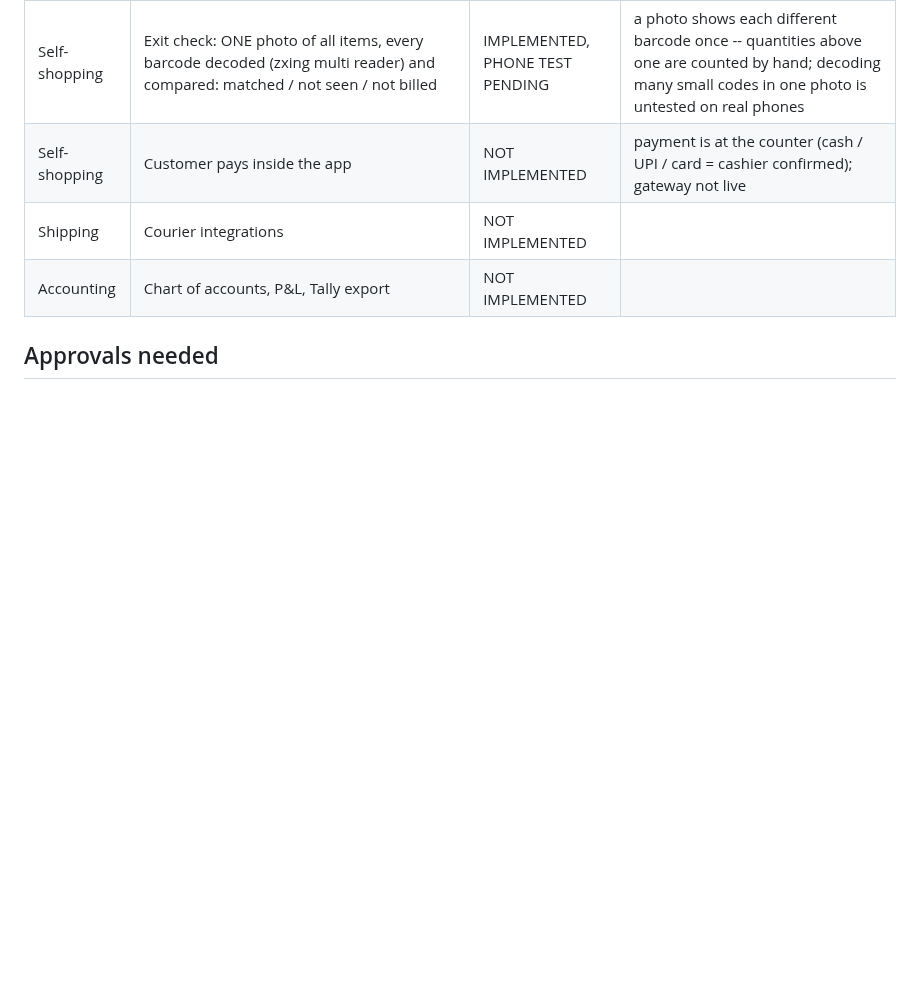
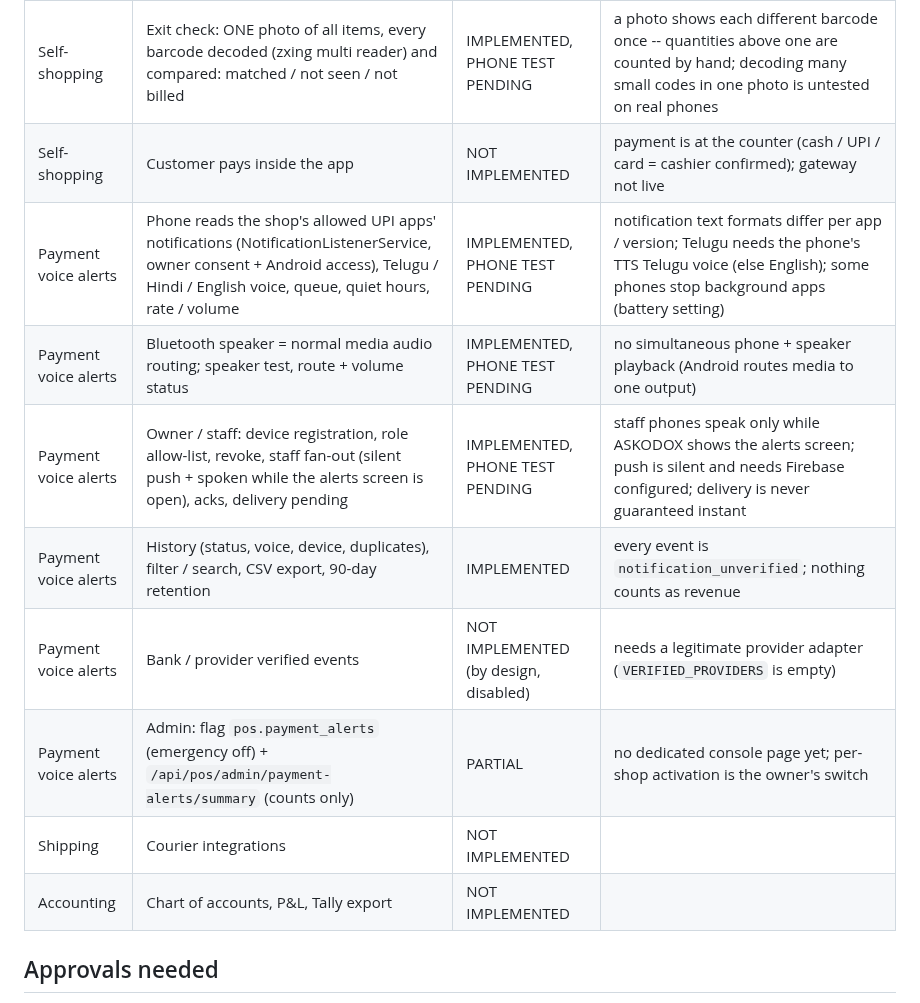
Before and after one commit to podx-bot/askodox, a Markdown page: docs/POS_STATUS.md, the part around the change. Drawn GitHub-style; blank space fills up the shorter version.

Commit message:
POS status: payment voice alerts rows

```diff
--- a/docs/POS_STATUS.md
+++ b/docs/POS_STATUS.md
@@ -91,6 +91,12 @@ NOT IMPLEMENTED. "Verified" here means automated tests in CI only — nothing is
 | Self-shopping | Daily entry code / QR, customer scans barcodes on their own phone (photo), time-limited list, checkout exit code | IMPLEMENTED AND VERIFIED (backend + widget tests) | weighed and serial / IMEI items stay at the counter; not phone verified |
 | Self-shopping | Exit check: ONE photo of all items, every barcode decoded (zxing multi reader) and compared: matched / not seen / not billed | IMPLEMENTED, PHONE TEST PENDING | a photo shows each different barcode once -- quantities above one are counted by hand; decoding many small codes in one photo is untested on real phones |
 | Self-shopping | Customer pays inside the app | NOT IMPLEMENTED | payment is at the counter (cash / UPI / card = cashier confirmed); gateway not live |
+| Payment voice alerts | Phone reads the shop's allowed UPI apps' notifications (NotificationListenerService, owner consent + Android access), Telugu / Hindi / English voice, queue, quiet hours, rate / volume | IMPLEMENTED, PHONE TEST PENDING | notification text formats differ per app / version; Telugu needs the phone's TTS Telugu voice (else English); some phones stop background apps (battery setting) |
+| Payment voice alerts | Bluetooth speaker = normal media audio routing; speaker test, route + volume status | IMPLEMENTED, PHONE TEST PENDING | no simultaneous phone + speaker playback (Android routes media to one output) |
+| Payment voice alerts | Owner / staff: device registration, role allow-list, revoke, staff fan-out (silent push + spoken while the alerts screen is open), acks, delivery pending | IMPLEMENTED, PHONE TEST PENDING | staff phones speak only while ASKODOX shows the alerts screen; push is silent and needs Firebase configured; delivery is never guaranteed instant |
+| Payment voice alerts | History (status, voice, device, duplicates), filter / search, CSV export, 90-day retention | IMPLEMENTED | every event is `notification_unverified`; nothing counts as revenue |
+| Payment voice alerts | Bank / provider verified events | NOT IMPLEMENTED (by design, disabled) | needs a legitimate provider adapter (`VERIFIED_PROVIDERS` is empty) |
+| Payment voice alerts | Admin: flag `pos.payment_alerts` (emergency off) + `/api/pos/admin/payment-alerts/summary` (counts only) | PARTIAL | no dedicated console page yet; per-shop activation is the owner's switch |
 | Shipping | Courier integrations | NOT IMPLEMENTED | |
 | Accounting | Chart of accounts, P&L, Tally export | NOT IMPLEMENTED | |
 
```
